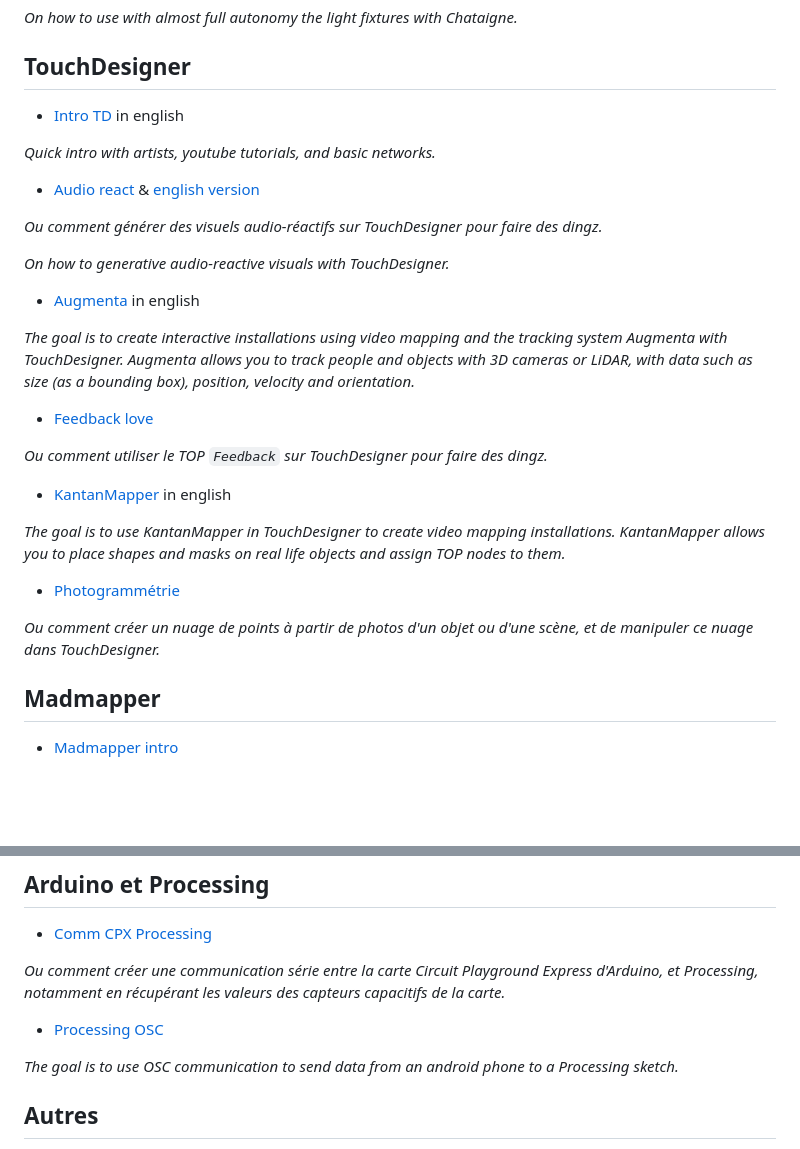
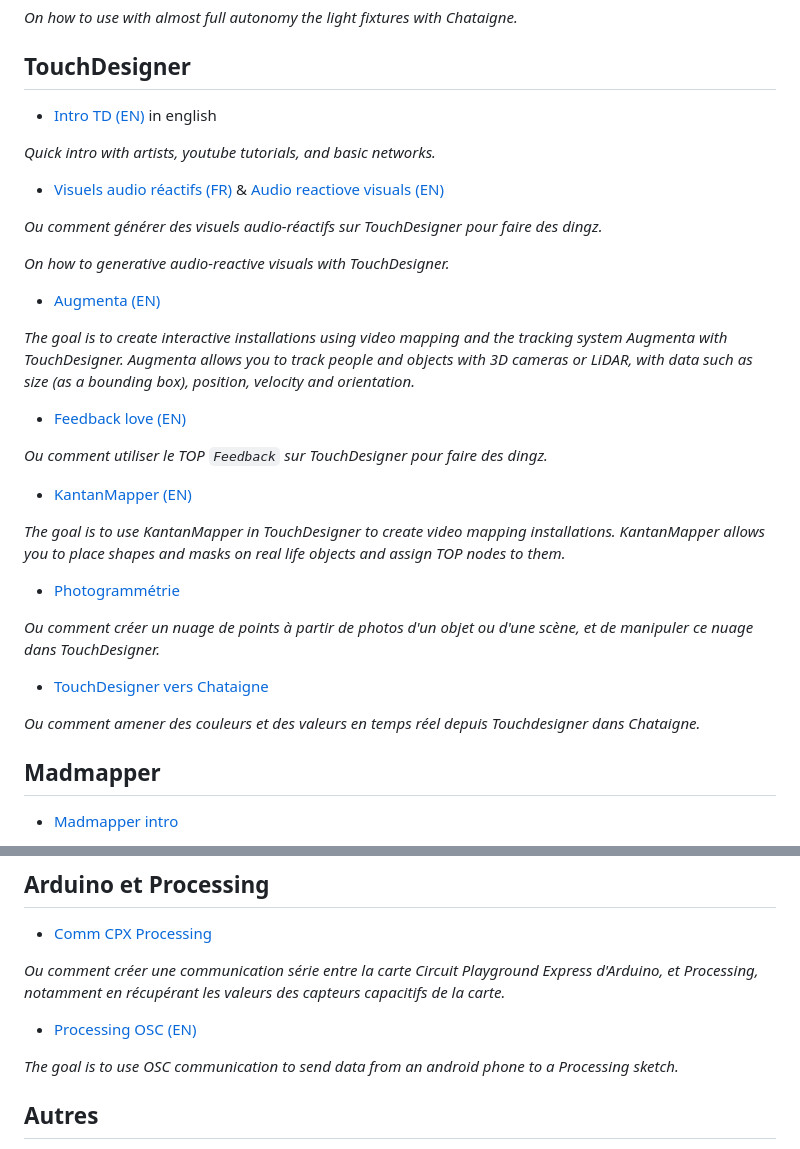
Before and after one commit to LucieMrc/LucieMrc, a Markdown page: README.md, 2 parts joined by grey strips. Drawn GitHub-style; blank space fills up the shorter version.

Commit message:
petite update

```diff
--- a/README.md
+++ b/README.md
@@ -32,31 +32,35 @@
 *On how to use with almost full autonomy the light fixtures with Chataigne.*
 
 ## TouchDesigner
-- [Intro TD](https://github.com/LucieMrc/IntroTD_Stereolux) in english
+- [Intro TD (EN)](https://github.com/LucieMrc/IntroTD_Stereolux) in english
 
 *Quick intro with artists, youtube tutorials, and basic networks.*
 
-- [Audio react](https://github.com/LucieMrc/TD_audioreact_love) & [english version](https://github.com/LucieMrc/TD_audioreact_love_EN)
+- [Visuels audio réactifs (FR)](https://github.com/LucieMrc/TD_audioreact_love) & [Audio reactiove visuals (EN)](https://github.com/LucieMrc/TD_audioreact_love_EN)
 
 *Ou comment générer des visuels audio-réactifs sur TouchDesigner pour faire des dingz.*
 
 *On how to generative audio-reactive visuals with TouchDesigner.*
 
-- [Augmenta](https://github.com/LucieMrc/TD_Augmenta) in english
+- [Augmenta (EN)](https://github.com/LucieMrc/TD_Augmenta)
 
 *The goal is to create interactive installations using video mapping and the tracking system Augmenta with TouchDesigner. Augmenta allows you to track people and objects with 3D cameras or LiDAR, with data such as size (as a bounding box), position, velocity and orientation.*
 
-- [Feedback love](https://github.com/LucieMrc/TD_feedback_love_EN)
+- [Feedback love (EN)](https://github.com/LucieMrc/TD_feedback_love_EN)
 
 *Ou comment utiliser le TOP `Feedback` sur TouchDesigner pour faire des dingz.*
 
-- [KantanMapper](https://github.com/LucieMrc/TD_KantanMapper) in english
+- [KantanMapper (EN)](https://github.com/LucieMrc/TD_KantanMapper)
 
 *The goal is to use KantanMapper in TouchDesigner to create video mapping installations. KantanMapper allows you to place shapes and masks on real life objects and assign TOP nodes to them.*
 
 - [Photogrammétrie](https://github.com/LucieMrc/Photogrammetrie)
 
 *Ou comment créer un nuage de points à partir de photos d'un objet ou d'une scène, et de manipuler ce nuage dans TouchDesigner.*
+
+- [TouchDesigner vers Chataigne](https://github.com/LucieMrc/TouchDesigner_Chataigne)
+
+*Ou comment amener des couleurs et des valeurs en temps réel depuis Touchdesigner dans Chataigne.*
 
 ## Madmapper
 - [Madmapper intro](https://github.com/LucieMrc/Madmapper_2spi)
@@ -80,7 +84,7 @@
 
 *Ou comment créer une communication série entre la carte Circuit Playground Express d'Arduino, et Processing, notamment en récupérant les valeurs des capteurs capacitifs de la carte.*
 
-- [Processing OSC](https://github.com/LucieMrc/Processing_Android_OSC)
+- [Processing OSC (EN)](https://github.com/LucieMrc/Processing_Android_OSC)
 
 *The goal is to use OSC communication to send data from an android phone to a Processing sketch.*
 
```
